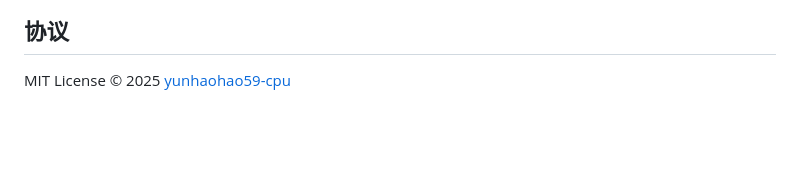
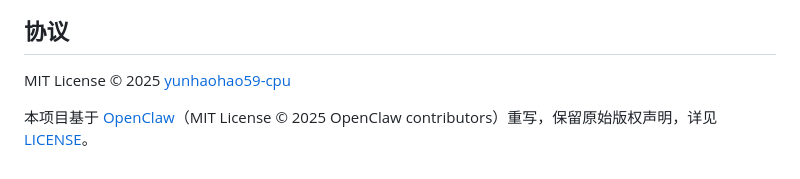
Before and after one commit to yunhaohao59-cpu/rs-claw-one, a Markdown page: README.md, the part around the change. GitHub-like rendering; blank space fills up the shorter version.

Commit message:
📜 协议末尾补充 OpenClaw 原始版权声明

```diff
--- a/README.md
+++ b/README.md
@@ -214,3 +214,5 @@ cargo build --release --target x86_64-pc-windows-gnu
 ## 协议
 
 MIT License © 2025 [yunhaohao59-cpu](https://github.com/yunhaohao59-cpu)
+
+本项目基于 [OpenClaw](https://github.com/openclaw/openclaw)（MIT License © 2025 OpenClaw contributors）重写，保留原始版权声明，详见 [LICENSE](./LICENSE)。
```
